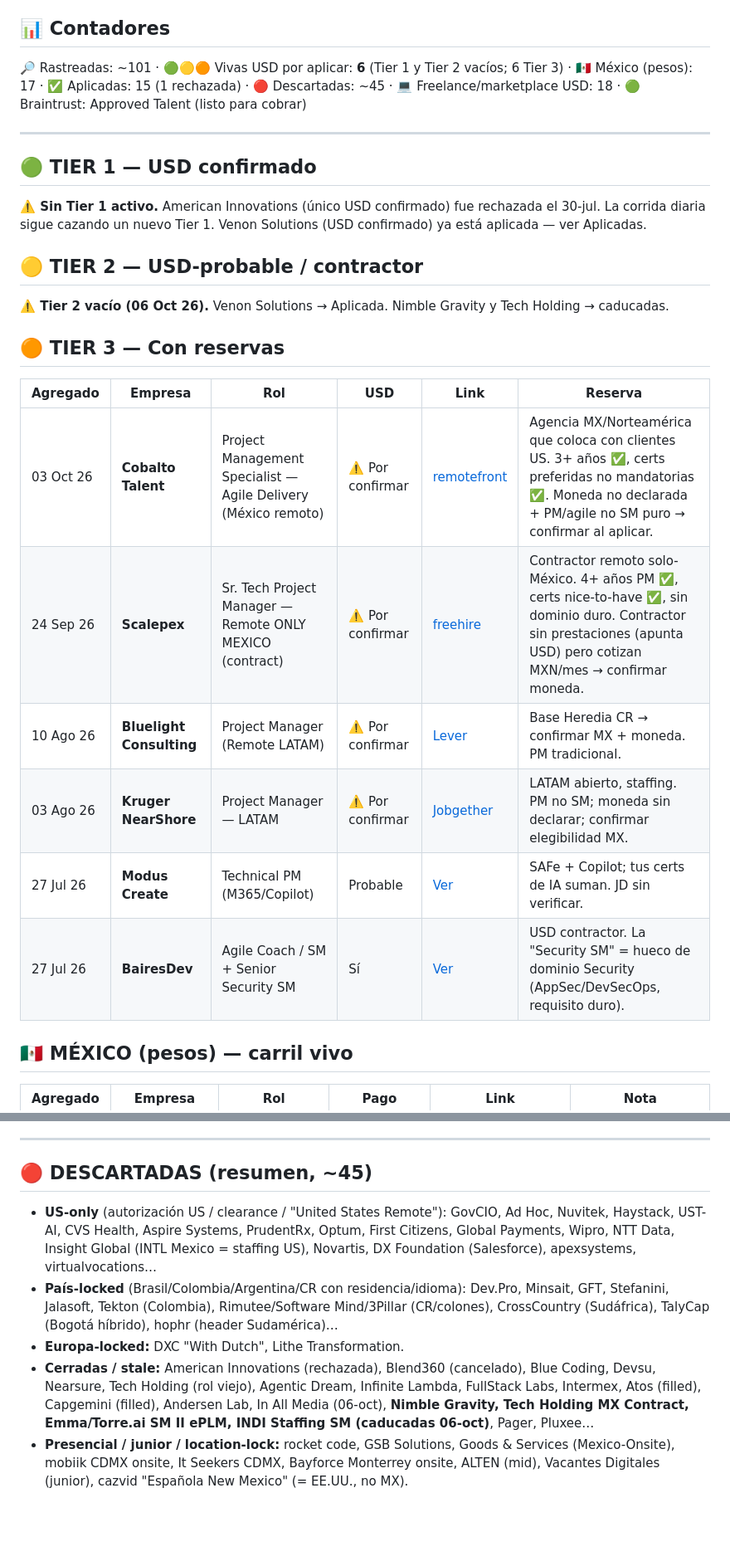
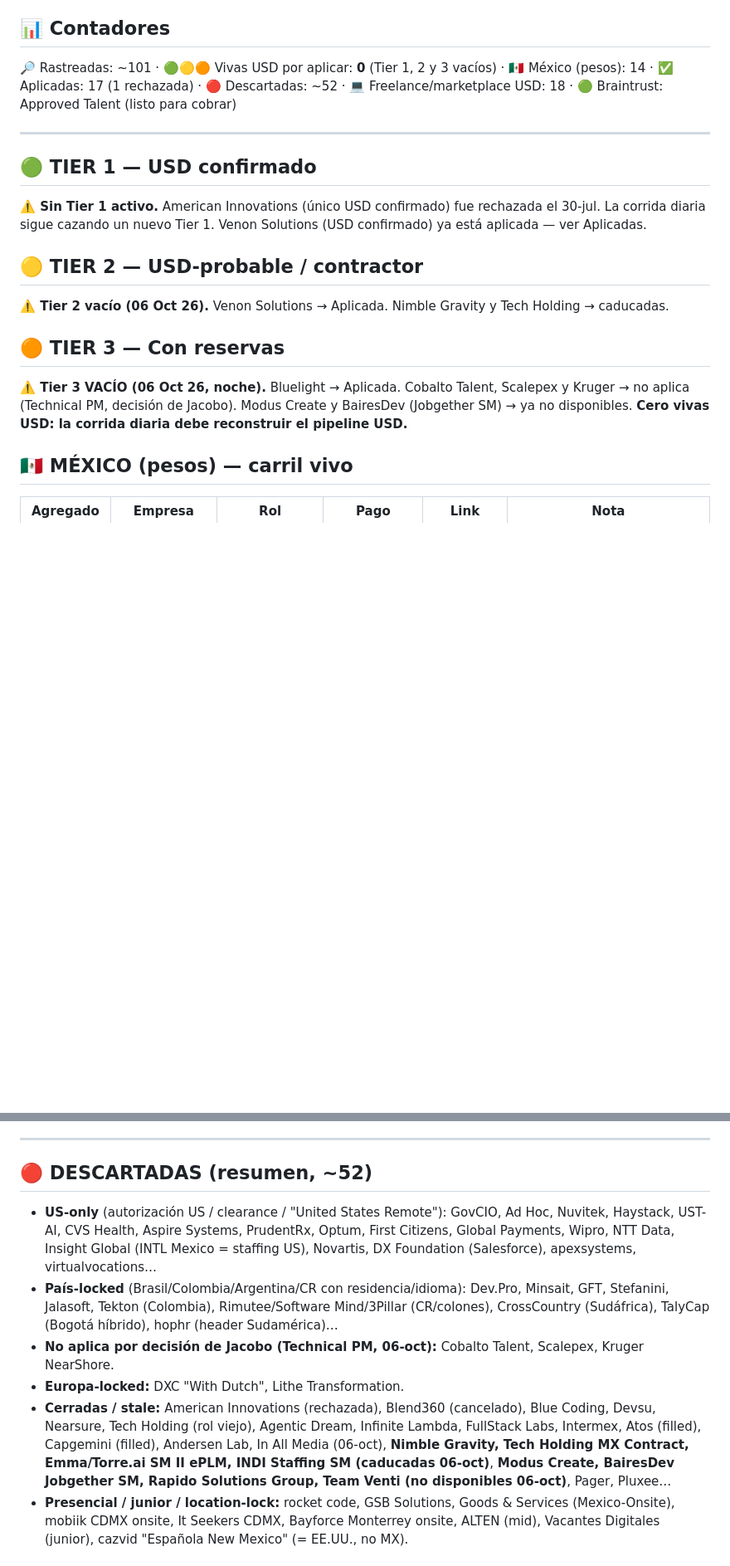
Before and after one commit to jacobourquides/usdjackposition, a Markdown page: dashboard.md, 2 parts joined by grey strips. Shown at 83% size. Drawn GitHub-style; blank space fills up the shorter version.

Commit message:
06-oct noche: Bluelight y Kabat aplicadas; Tier 3 vaciado

```diff
--- a/dashboard.md
+++ b/dashboard.md
@@ -30,7 +31,7 @@ Las vacantes full-time "México remoto" / "Costa Rica remoto" casi siempre son *
 **Pistas de clasificación:** "benefits vary by LATAM location" + empresa gringa (sin prestaciones de ley) → suele ser USD/regional · "only available for Latin America residents" / "Hiring Remotely in México" / board oficial "LATAM (Remote)" → contractor USD (MX elegible), NO US-only · prestaciones de ley / vales / fondo de ahorro → pesos → carril México.
 
 ## 📊 Contadores
-🔎 Rastreadas: ~101 · 🟢🟡🟠 Vivas USD por aplicar: **6** (Tier 1 y Tier 2 vacíos; 6 Tier 3) · 🇲🇽 México (pesos): 17 · ✅ Aplicadas: 15 (1 rechazada) · 🔴 Descartadas: ~45 · 💻 Freelance/marketplace USD: 18 · 🟢 Braintrust: Approved Talent (listo para cobrar)
+🔎 Rastreadas: ~101 · 🟢🟡🟠 Vivas USD por aplicar: **0** (Tier 1, 2 y 3 vacíos) · 🇲🇽 México (pesos): 14 · ✅ Aplicadas: 17 (1 rechazada) · 🔴 Descartadas: ~52 · 💻 Freelance/marketplace USD: 18 · 🟢 Braintrust: Approved Talent (listo para cobrar)
 
 ---
 
@@ -43,14 +44,7 @@ Las vacantes full-time "México remoto" / "Costa Rica remoto" casi siempre son *
 
 ## 🟠 TIER 3 — Con reservas
 
-| Agregado | Empresa | Rol | USD | Link | Reserva |
-|---|---|---|---|---|---|
-| 03 Oct 26 | **Cobalto Talent** | Project Management Specialist — Agile Delivery (México remoto) | ⚠️ Por confirmar | [remotefront](https://www.remotefront.com/remote-jobs/cobalto-talent-project-management-specialist-agile-delivery-hodef) | Agencia MX/Norteamérica que coloca con clientes US. 3+ años ✅, certs preferidas no mandatorias ✅. Moneda no declarada + PM/agile no SM puro → confirmar al aplicar. |
-| 24 Sep 26 | **Scalepex** | Sr. Tech Project Manager — Remote ONLY MEXICO (contract) | ⚠️ Por confirmar | [freehire](https://freehire.me/jobs/sr-tech-project-manager-remote-only-mexico-scalepex-6dhsuujr) | Contractor remoto solo-México. 4+ años PM ✅, certs nice-to-have ✅, sin dominio duro. Contractor sin prestaciones (apunta USD) pero cotizan MXN/mes → confirmar moneda. |
-| 10 Ago 26 | **Bluelight Consulting** | Project Manager (Remote LATAM) | ⚠️ Por confirmar | [Lever](https://jobs.lever.co/bluelightconsulting/3d3f2be2-624a-4e85-b8cb-de175ca14327) | Base Heredia CR → confirmar MX + moneda. PM tradicional. |
-| 03 Ago 26 | **Kruger NearShore** | Project Manager — LATAM | ⚠️ Por confirmar | [Jobgether](https://jobgether.com/offer/6a61528f1b23f4f87b3183ff-project-manager---latam) | LATAM abierto, staffing. PM no SM; moneda sin declarar; confirmar elegibilidad MX. |
-| 27 Jul 26 | **Modus Create** | Technical PM (M365/Copilot) | Probable | [Ver](https://moduscreate.com/careers/7796458003?gh_jid=7796458003) | SAFe + Copilot; tus certs de IA suman. JD sin verificar. |
-| 27 Jul 26 | **BairesDev** | Agile Coach / SM + Senior Security SM | Sí | [Ver](https://jobgether.com/offer/687e26e0fd9af3ce407e0e22-scrum-master---remote-work-ref-147908) | USD contractor. La "Security SM" = hueco de dominio Security (AppSec/DevSecOps, requisito duro). |
+**⚠️ Tier 3 VACÍO (06 Oct 26, noche).** Bluelight → Aplicada. Cobalto Talent, Scalepex y Kruger → no aplica (Technical PM, decisión de Jacobo). Modus Create y BairesDev (Jobgether SM) → ya no disponibles. **Cero vivas USD: la corrida diaria debe reconstruir el pipeline USD.**
 
 ## 🇲🇽 MÉXICO (pesos) — carril vivo
 
@@ -100,11 +93,12 @@ _Leads a monitorear (no cuentan como alta hasta reposteo vivo): Wabtec SM Monter
 
 ---
 
-## 🔴 DESCARTADAS (resumen, ~45)
+## 🔴 DESCARTADAS (resumen, ~52)
 - **US-only** (autorización US / clearance / "United States Remote"): GovCIO, Ad Hoc, Nuvitek, Haystack, UST-AI, CVS Health, Aspire Systems, PrudentRx, Optum, First Citizens, Global Payments, Wipro, NTT Data, Insight Global (INTL Mexico = staffing US), Novartis, DX Foundation (Salesforce), apexsystems, virtualvocations…
 - **País-locked** (Brasil/Colombia/Argentina/CR con residencia/idioma): Dev.Pro, Minsait, GFT, Stefanini, Jalasoft, Tekton (Colombia), Rimutee/Software Mind/3Pillar (CR/colones), CrossCountry (Sudáfrica), TalyCap (Bogotá híbrido), hophr (header Sudamérica)…
+- **No aplica por decisión de Jacobo (Technical PM, 06-oct):** Cobalto Talent, Scalepex, Kruger NearShore.
 - **Europa-locked:** DXC "With Dutch", Lithe Transformation.
-- **Cerradas / stale:** American Innovations (rechazada), Blend360 (cancelado), Blue Coding, Devsu, Nearsure, Tech Holding (rol viejo), Agentic Dream, Infinite Lambda, FullStack Labs, Intermex, Atos (filled), Capgemini (filled), Andersen Lab, In All Media (06-oct), **Nimble Gravity, Tech Holding MX Contract, Emma/Torre.ai SM II ePLM, INDI Staffing SM (caducadas 06-oct)**, Pager, Pluxee…
+- **Cerradas / stale:** American Innovations (rechazada), Blend360 (cancelado), Blue Coding, Devsu, Nearsure, Tech Holding (rol viejo), Agentic Dream, Infinite Lambda, FullStack Labs, Intermex, Atos (filled), Capgemini (filled), Andersen Lab, In All Media (06-oct), **Nimble Gravity, Tech Holding MX Contract, Emma/Torre.ai SM II ePLM, INDI Staffing SM (caducadas 06-oct)**, **Modus Create, BairesDev Jobgether SM, Rapido Solutions Group, Team Venti (no disponibles 06-oct)**, Pager, Pluxee…
 - **Presencial / junior / location-lock:** rocket code, GSB Solutions, Goods & Services (Mexico-Onsite), mobiik CDMX onsite, It Seekers CDMX, Bayforce Monterrey onsite, ALTEN (mid), Vacantes Digitales (junior), cazvid "Española New Mexico" (= EE.UU., no MX).
 
 ## 🚩 Filtros rápidos
```
Also changed, not shown: other parts of dashboard.md (+4 -4 lines).
